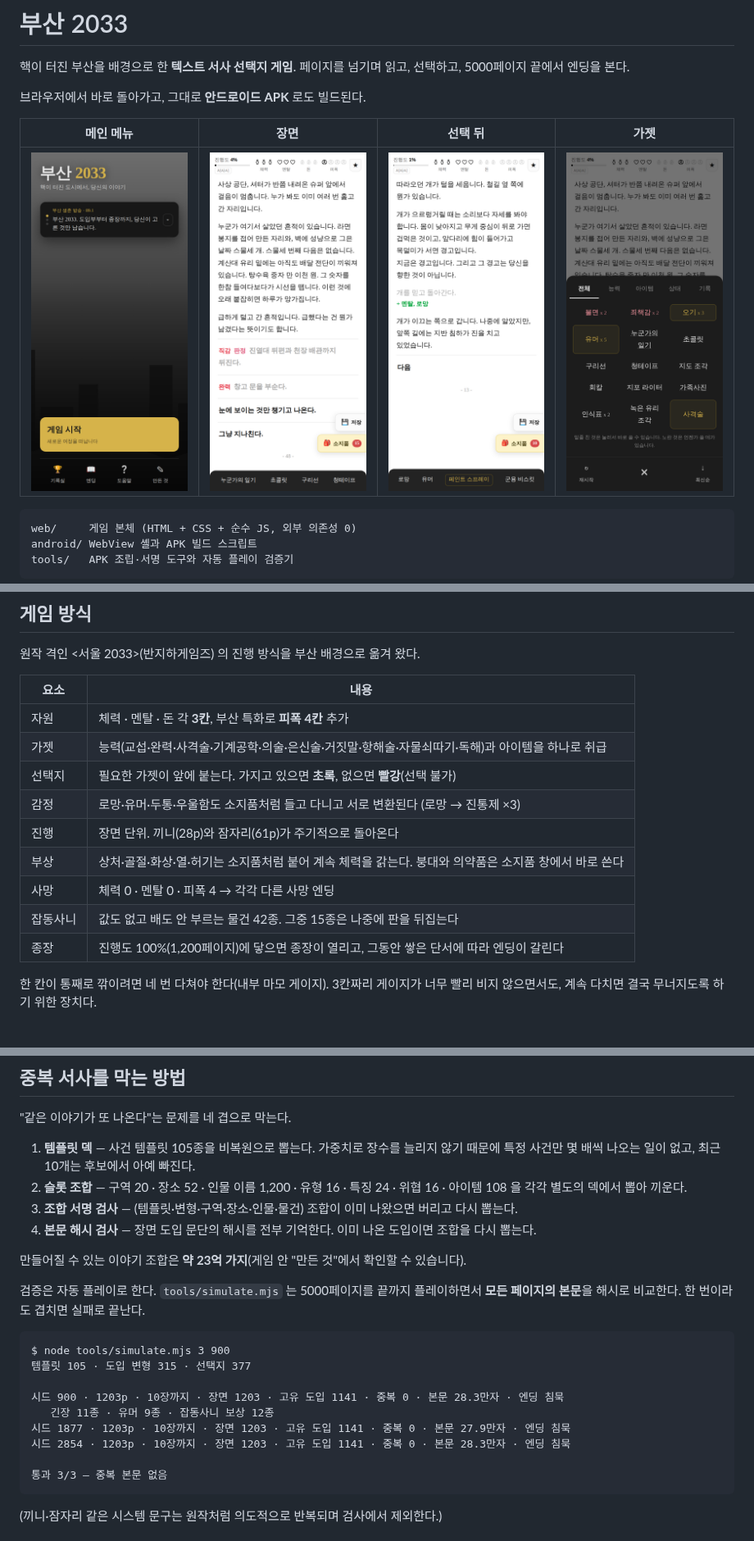
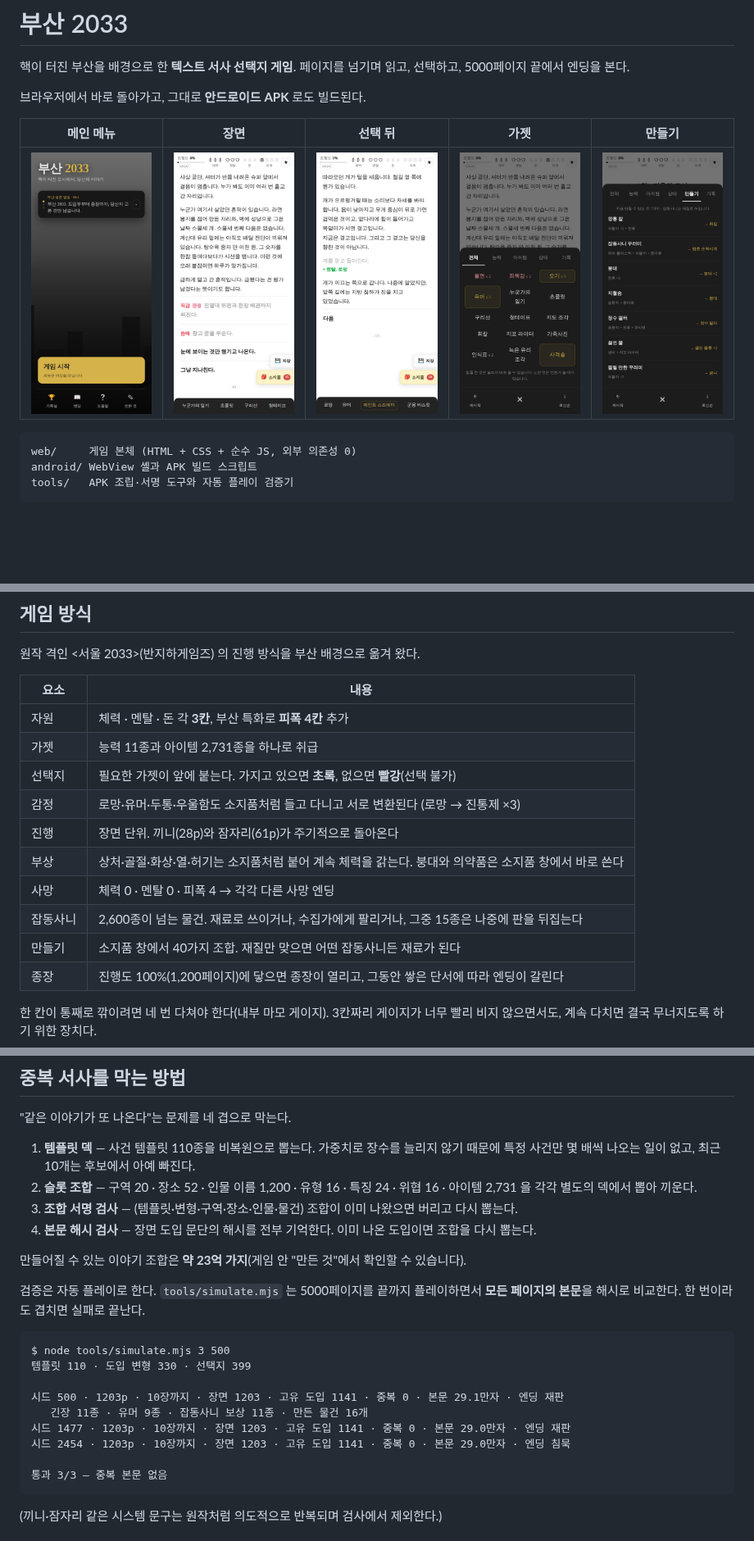
Before and after one commit to anchovy8781/Hghb, a Markdown page: README.md, 3 parts joined by grey strips. Shown at 82% size. Drawn GitHub-style; pictures changed too: docs/04-craft.png (added); blank space fills up the shorter version.

````diff
--- a/README.md
+++ b/README.md
@@ -5,9 +5,9 @@
 
 브라우저에서 바로 돌아가고, 그대로 **안드로이드 APK** 로도 빌드된다.
 
-| 메인 메뉴 | 장면 | 선택 뒤 | 가젯 |
-|---|---|---|---|
-| ![메뉴](docs/00-menu.png) | ![장면](docs/01-scene.png) | ![선택](docs/02-echo.png) | ![가젯](docs/03-gadget.png) |
+| 메인 메뉴 | 장면 | 선택 뒤 | 가젯 | 만들기 |
+|---|---|---|---|---|
+| ![메뉴](docs/00-menu.png) | ![장면](docs/01-scene.png) | ![선택](docs/02-echo.png) | ![가젯](docs/03-gadget.png) | ![만들기](docs/04-craft.png) |
 
 ```
 web/     게임 본체 (HTML + CSS + 순수 JS, 외부 의존성 0)
@@ -48,13 +48,14 @@ bash android/build.sh
 | 요소 | 내용 |
 |---|---|
 | 자원 | 체력 · 멘탈 · 돈 각 **3칸**, 부산 특화로 **피폭 4칸** 추가 |
-| 가젯 | 능력(교섭·완력·사격술·기계공학·의술·은신술·거짓말·항해술·자물쇠따기·독해)과 아이템을 하나로 취급 |
+| 가젯 | 능력 11종과 아이템 2,731종을 하나로 취급 |
 | 선택지 | 필요한 가젯이 앞에 붙는다. 가지고 있으면 **초록**, 없으면 **빨강**(선택 불가) |
 | 감정 | 로망·유머·두통·우울함도 소지품처럼 들고 다니고 서로 변환된다 (로망 → 진통제 ×3) |
 | 진행 | 장면 단위. 끼니(28p)와 잠자리(61p)가 주기적으로 돌아온다 |
 | 부상 | 상처·골절·화상·열·허기는 소지품처럼 붙어 계속 체력을 갉는다. 붕대와 의약품은 소지품 창에서 바로 쓴다 |
 | 사망 | 체력 0 · 멘탈 0 · 피폭 4 → 각각 다른 사망 엔딩 |
-| 잡동사니 | 값도 없고 배도 안 부르는 물건 42종. 그중 15종은 나중에 판을 뒤집는다 |
+| 잡동사니 | 2,600종이 넘는 물건. 재료로 쓰이거나, 수집가에게 팔리거나, 그중 15종은 나중에 판을 뒤집는다 |
+| 만들기 | 소지품 창에서 40가지 조합. 재질만 맞으면 어떤 잡동사니든 재료가 된다 |
 | 종장 | 진행도 100%(1,200페이지)에 닿으면 종장이 열리고, 그동안 쌓은 단서에 따라 엔딩이 갈린다 |
 
 한 칸이 통째로 깎이려면 네 번 다쳐야 한다(내부 마모 게이지). 3칸짜리 게이지가
@@ -122,8 +143,8 @@ $ node tools/validate.mjs
 
 "같은 이야기가 또 나온다"는 문제를 네 겹으로 막는다.
 
-1. **템플릿 덱** — 사건 템플릿 105종을 비복원으로 뽑는다. 가중치로 장수를 늘리지 않기 때문에 특정 사건만 몇 배씩 나오는 일이 없고, 최근 10개는 후보에서 아예 빠진다.
-2. **슬롯 조합** — 구역 20 · 장소 52 · 인물 이름 1,200 · 유형 16 · 특징 24 · 위협 16 · 아이템 108 을 각각 별도의 덱에서 뽑아 끼운다.
+1. **템플릿 덱** — 사건 템플릿 110종을 비복원으로 뽑는다. 가중치로 장수를 늘리지 않기 때문에 특정 사건만 몇 배씩 나오는 일이 없고, 최근 10개는 후보에서 아예 빠진다.
+2. **슬롯 조합** — 구역 20 · 장소 52 · 인물 이름 1,200 · 유형 16 · 특징 24 · 위협 16 · 아이템 2,731 을 각각 별도의 덱에서 뽑아 끼운다.
 3. **조합 서명 검사** — (템플릿·변형·구역·장소·인물·물건) 조합이 이미 나왔으면 버리고 다시 뽑는다.
 4. **본문 해시 검사** — 장면 도입 문단의 해시를 전부 기억한다. 이미 나온 도입이면 조합을 다시 뽑는다.
 
@@ -133,13 +154,13 @@ $ node tools/validate.mjs
 **모든 페이지의 본문**을 해시로 비교한다. 한 번이라도 겹치면 실패로 끝난다.
 
 ```
-$ node tools/simulate.mjs 3 900
-템플릿 105 · 도입 변형 315 · 선택지 377
+$ node tools/simulate.mjs 3 500
+템플릿 110 · 도입 변형 330 · 선택지 399
 
-시드 900 · 1203p · 10장까지 · 장면 1203 · 고유 도입 1141 · 중복 0 · 본문 28.3만자 · 엔딩 침묵
-   긴장 11종 · 유머 9종 · 잡동사니 보상 12종
-시드 1877 · 1203p · 10장까지 · 장면 1203 · 고유 도입 1141 · 중복 0 · 본문 27.9만자 · 엔딩 침묵
-시드 2854 · 1203p · 10장까지 · 장면 1203 · 고유 도입 1141 · 중복 0 · 본문 28.3만자 · 엔딩 침묵
+시드 500 · 1203p · 10장까지 · 장면 1203 · 고유 도입 1141 · 중복 0 · 본문 29.1만자 · 엔딩 재판
+   긴장 11종 · 유머 9종 · 잡동사니 보상 11종 · 만든 물건 16개
+시드 1477 · 1203p · 10장까지 · 장면 1203 · 고유 도입 1141 · 중복 0 · 본문 29.0만자 · 엔딩 재판
+시드 2454 · 1203p · 10장까지 · 장면 1203 · 고유 도입 1141 · 중복 0 · 본문 29.0만자 · 엔딩 침묵
 
 통과 3/3 — 중복 본문 없음
 ```
````
Also changed, not shown: other parts of README.md (+20 -0 lines), 14 other files.
